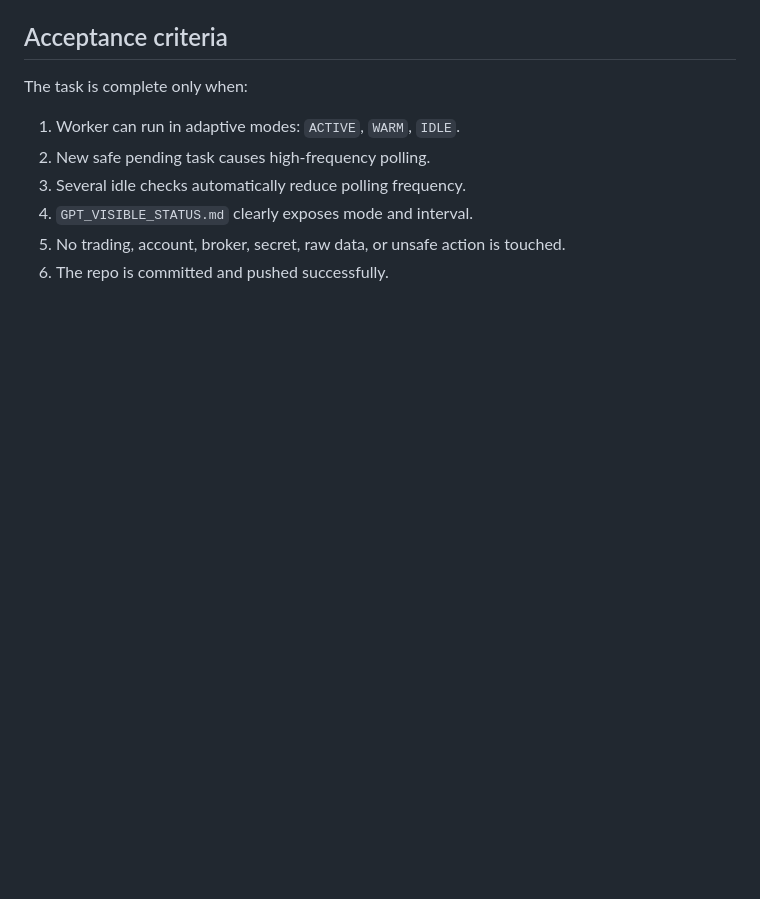
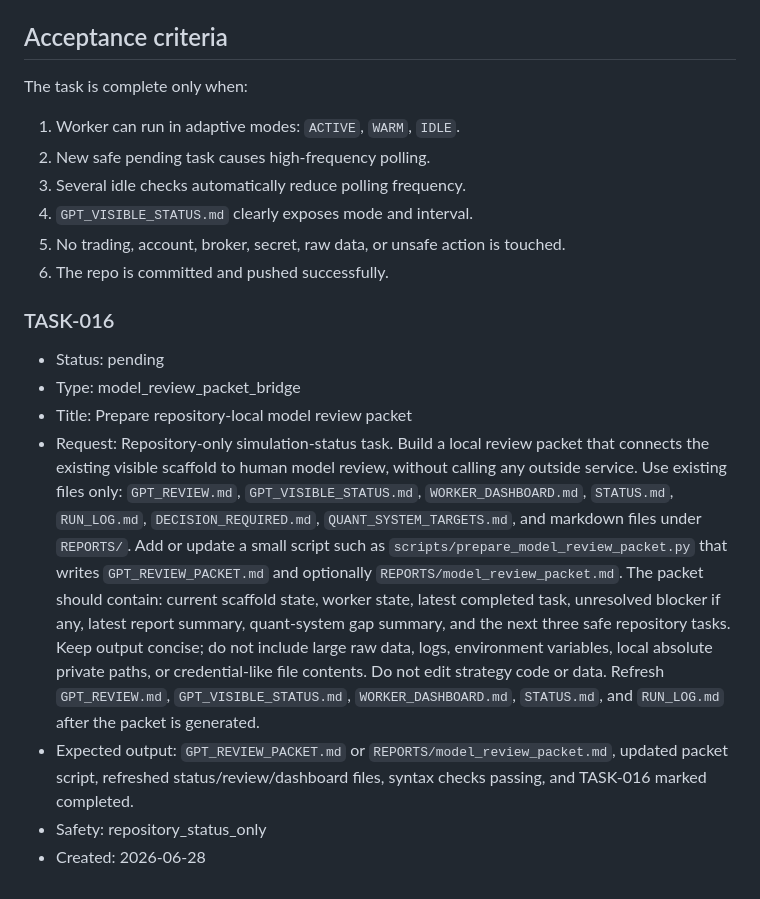
Before and after one commit to liyuanqiang-spec/-, a Markdown page: TASK_QUEUE.md, the part around the change. Rendered like a GitHub page; blank space fills up the shorter version.

Commit message:
Append TASK-016 safe model review packet bridge

```diff
--- a/TASK_QUEUE.md
+++ b/TASK_QUEUE.md
@@ -233,3 +233,12 @@ The task is complete only when:
 4. `GPT_VISIBLE_STATUS.md` clearly exposes mode and interval.
 5. No trading, account, broker, secret, raw data, or unsafe action is touched.
 6. The repo is committed and pushed successfully.
+
+### TASK-016
+- Status: pending
+- Type: model_review_packet_bridge
+- Title: Prepare repository-local model review packet
+- Request: Repository-only simulation-status task. Build a local review packet that connects the existing visible scaffold to human model review, without calling any outside service. Use existing files only: `GPT_REVIEW.md`, `GPT_VISIBLE_STATUS.md`, `WORKER_DASHBOARD.md`, `STATUS.md`, `RUN_LOG.md`, `DECISION_REQUIRED.md`, `QUANT_SYSTEM_TARGETS.md`, and markdown files under `REPORTS/`. Add or update a small script such as `scripts/prepare_model_review_packet.py` that writes `GPT_REVIEW_PACKET.md` and optionally `REPORTS/model_review_packet.md`. The packet should contain: current scaffold state, worker state, latest completed task, unresolved blocker if any, latest report summary, quant-system gap summary, and the next three safe repository tasks. Keep output concise; do not include large raw data, logs, environment variables, local absolute private paths, or credential-like file contents. Do not edit strategy code or data. Refresh `GPT_REVIEW.md`, `GPT_VISIBLE_STATUS.md`, `WORKER_DASHBOARD.md`, `STATUS.md`, and `RUN_LOG.md` after the packet is generated.
+- Expected output: `GPT_REVIEW_PACKET.md` or `REPORTS/model_review_packet.md`, updated packet script, refreshed status/review/dashboard files, syntax checks passing, and TASK-016 marked completed.
+- Safety: repository_status_only
+- Created: 2026-06-28
```
